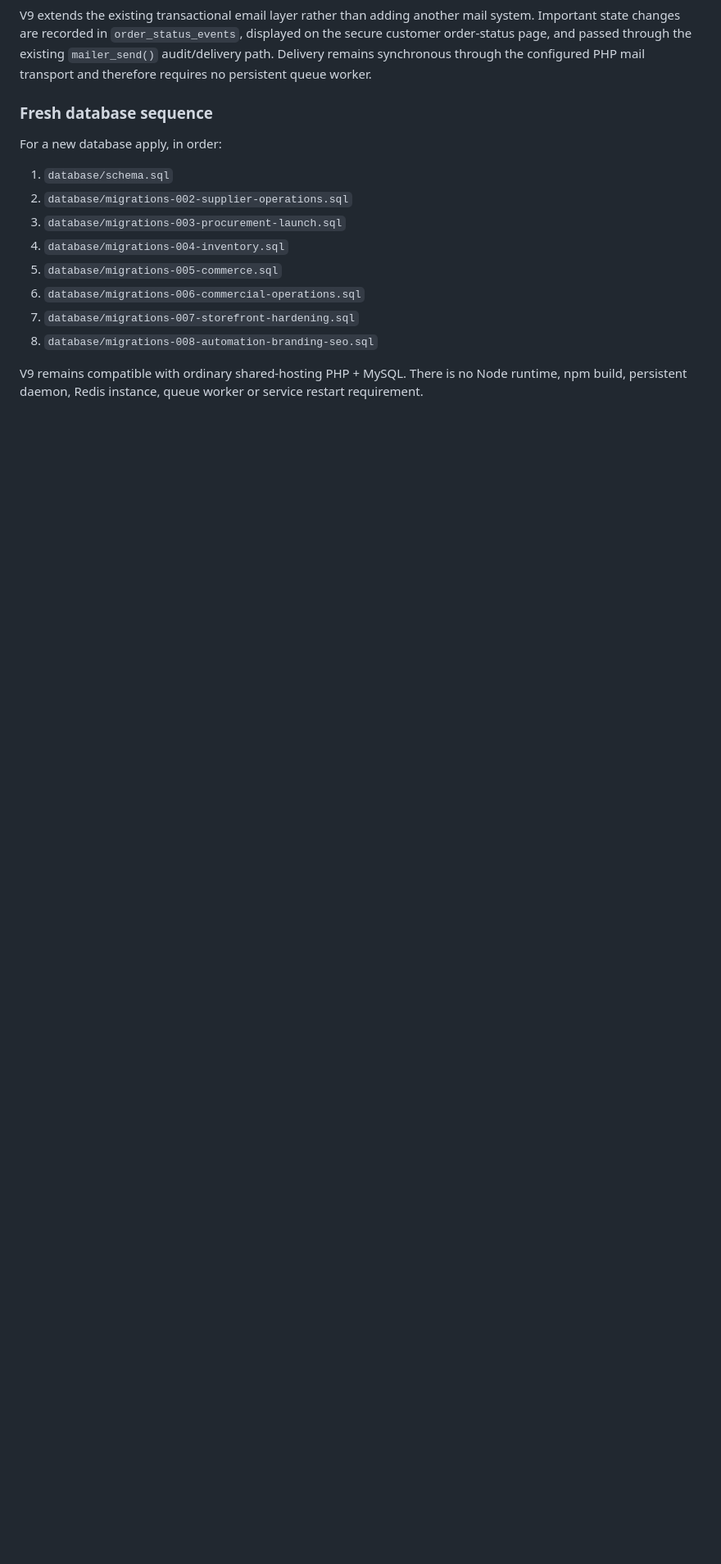
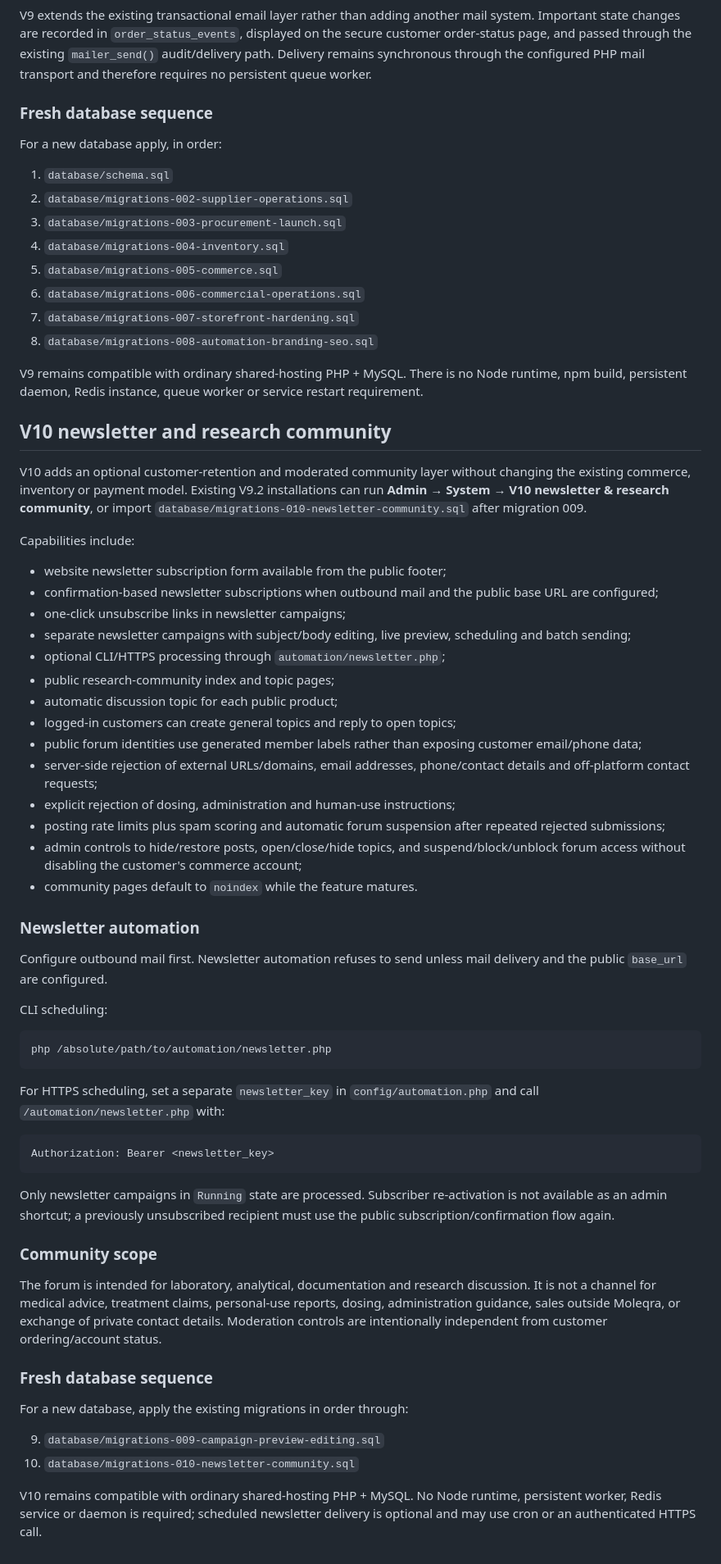
Before and after one commit to Arcktosh/Moleqra, a Markdown page: README.md, the part around the change. Shown at 82% size. GitHub-like rendering; blank space fills up the shorter version.

Commit message:
Document newsletter and community features

````diff
--- a/README.md
+++ b/README.md
@@ -334,3 +334,55 @@ For a new database apply, in order:
 8. `database/migrations-008-automation-branding-seo.sql`
 
 V9 remains compatible with ordinary shared-hosting PHP + MySQL. There is no Node runtime, npm build, persistent daemon, Redis instance, queue worker or service restart requirement.
+
+## V10 newsletter and research community
+
+V10 adds an optional customer-retention and moderated community layer without changing the existing commerce, inventory or payment model. Existing V9.2 installations can run **Admin → System → V10 newsletter & research community**, or import `database/migrations-010-newsletter-community.sql` after migration 009.
+
+Capabilities include:
+
+- website newsletter subscription form available from the public footer;
+- confirmation-based newsletter subscriptions when outbound mail and the public base URL are configured;
+- one-click unsubscribe links in newsletter campaigns;
+- separate newsletter campaigns with subject/body editing, live preview, scheduling and batch sending;
+- optional CLI/HTTPS processing through `automation/newsletter.php`;
+- public research-community index and topic pages;
+- automatic discussion topic for each public product;
+- logged-in customers can create general topics and reply to open topics;
+- public forum identities use generated member labels rather than exposing customer email/phone data;
+- server-side rejection of external URLs/domains, email addresses, phone/contact details and off-platform contact requests;
+- explicit rejection of dosing, administration and human-use instructions;
+- posting rate limits plus spam scoring and automatic forum suspension after repeated rejected submissions;
+- admin controls to hide/restore posts, open/close/hide topics, and suspend/block/unblock forum access without disabling the customer's commerce account;
+- community pages default to `noindex` while the feature matures.
+
+### Newsletter automation
+
+Configure outbound mail first. Newsletter automation refuses to send unless mail delivery and the public `base_url` are configured.
+
+CLI scheduling:
+
+```bash
+php /absolute/path/to/automation/newsletter.php
+```
+
+For HTTPS scheduling, set a separate `newsletter_key` in `config/automation.php` and call `/automation/newsletter.php` with:
+
+```text
+Authorization: Bearer <newsletter_key>
+```
+
+Only newsletter campaigns in `Running` state are processed. Subscriber re-activation is not available as an admin shortcut; a previously unsubscribed recipient must use the public subscription/confirmation flow again.
+
+### Community scope
+
+The forum is intended for laboratory, analytical, documentation and research discussion. It is not a channel for medical advice, treatment claims, personal-use reports, dosing, administration guidance, sales outside Moleqra, or exchange of private contact details. Moderation controls are intentionally independent from customer ordering/account status.
+
+### Fresh database sequence
+
+For a new database, apply the existing migrations in order through:
+
+9. `database/migrations-009-campaign-preview-editing.sql`
+10. `database/migrations-010-newsletter-community.sql`
+
+V10 remains compatible with ordinary shared-hosting PHP + MySQL. No Node runtime, persistent worker, Redis service or daemon is required; scheduled newsletter delivery is optional and may use cron or an authenticated HTTPS call.
````
